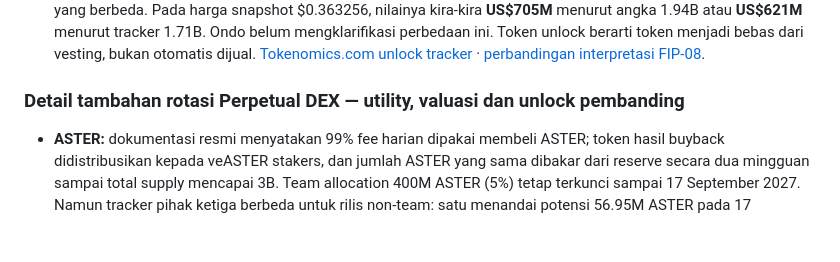
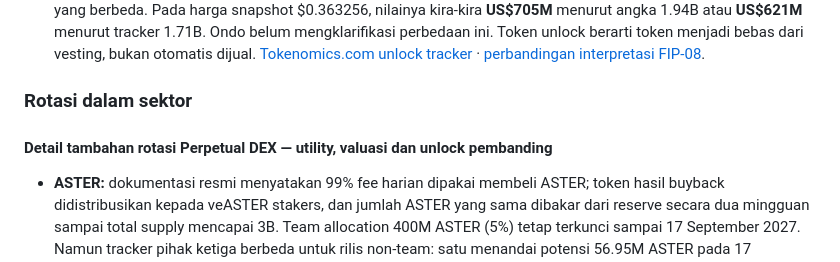
Before and after one commit to stevenchristiian/Chatgptdailymarket, a Markdown page: crypto-recaps/2026-11-08.md, the part around the change. GitHub-like rendering; blank space fills up the shorter version.

Commit message:
Restore Rotasi dalam sektor heading in 2026-11-08 recap

```diff
--- a/crypto-recaps/2026-11-08.md
+++ b/crypto-recaps/2026-11-08.md
@@ -87,7 +87,9 @@ Skor fundamental **-2 sampai +2** di bawah adalah heuristik kualitas bisnis/prot
 - **Utility ONDO:** dokumentasi resmi mendeskripsikan ONDO sebagai governance token. Tidak ditemukan mekanisme baru yang terverifikasi berupa staking, fee-sharing, buyback/burn, collateral atau revenue distribution. Karena itu perkembangan hari ini **memperkuat bisnis Ondo saja, bukan token economics ONDO**.
 - **Unlock berikutnya:** tidak ada unlock besar dalam 14 hari. Jadwal tahunan berikutnya **18 Januari 2027**. FIP-08 governance charts menunjukkan sekitar **1.9396B ONDO** (Ecosystem Growth 792.05M, Protocol Development 825M, Private Sales 322.56M); sejumlah tracker menggunakan angka sekitar **1.710B** karena interpretasi jadwal yang berbeda. Pada harga snapshot $0.363256, nilainya kira-kira **US$705M** menurut angka 1.94B atau **US$621M** menurut tracker 1.71B. Ondo belum mengklarifikasi perbedaan ini. Token unlock berarti token menjadi bebas dari vesting, bukan otomatis dijual. [Tokenomics.com unlock tracker](https://app.tokenomics.com/tokenomics/ondo/unlocks) · [perbandingan interpretasi FIP-08](https://www.coindaro.com/events/ondo-unlock-january-2027/).
 
-### Detail tambahan rotasi Perpetual DEX — utility, valuasi dan unlock pembanding
+### Rotasi dalam sektor
+
+#### Detail tambahan rotasi Perpetual DEX — utility, valuasi dan unlock pembanding
 - **ASTER:** dokumentasi resmi menyatakan 99% fee harian dipakai membeli ASTER; token hasil buyback didistribusikan kepada veASTER stakers, dan jumlah ASTER yang sama dibakar dari reserve secara dua mingguan sampai total supply mencapai 3B. Team allocation 400M ASTER (5%) tetap terkunci sampai 17 September 2027. Namun tracker pihak ketiga berbeda untuk rilis non-team: satu menandai potensi 56.95M ASTER pada 17 November, sementara tracker lain menampilkan tanggal/ukuran berbeda. Karena docs resmi tidak mengonfirmasi cliff Nov17, tandai **potensi unlock, belum terverifikasi**, bukan angka pasti. Pada harga snapshot $0.682, 56.95M setara sekitar US$38.9M jika benar terjadi. [Dokumentasi tokenomics ASTER](https://docs.asterdex.com/usdaster/tokenomics) · [Tokenomics.com](https://tokenomics.com/).
 - **LIT:** 250M LIT (25% supply) adalah airdrop yang sudah beredar; sekitar 500M (50%) untuk team/investor mengikuti satu tahun lock lalu tiga tahun linear vesting. Lighter belum menerbitkan tanggal cliff yang pasti; tracker memperkirakan 27–30 Desember 2026, sementara Tokenomics.com memakai 28 Januari 2027. Perkiraan laju setelah vesting mulai sekitar 3.2M LIT/minggu atau 13.5M/bulan, tergantung model tracker. Ini bukan unlock 14 hari, tetapi supply risk besar dalam beberapa minggu. Lighter telah melakukan buyback-and-burn sekitar **15.6387M LIT pada 11 Juli 2026**; burn tersebut benar-benar removed, bukan sekadar held. Staking emission sekitar 7.5M LIT/tahun menjadi offset yang perlu dihitung; setelah insider vesting dimulai, gross vesting dapat melampaui burn. [LIT vesting tracker comparison](https://www.coindaro.com/events/lighter-lit-token-unlock-2026-2027/) · [DefiLlama unlocks](https://defillama.com/unlocks/lighter).
 - **Valuasi indikatif:** market cap dibagi fees 30 hari (bukan P/E dan bukan revenue) sekitar HYPE **225x**, ASTER **429x**, LIT **224x**. OpenChainBench mengukur fees dengan definisi serupa tetapi tanggal snapshot berbeda (HYPE 1 Nov, LIT 2 Nov, ASTER 5 Nov), jadi ini hanya screening kasar. Tidak ada bukti terverifikasi yang cukup untuk menyimpulkan wash trading; data volume tidak otomatis membedakan insentif dari aktivitas organik.
```
